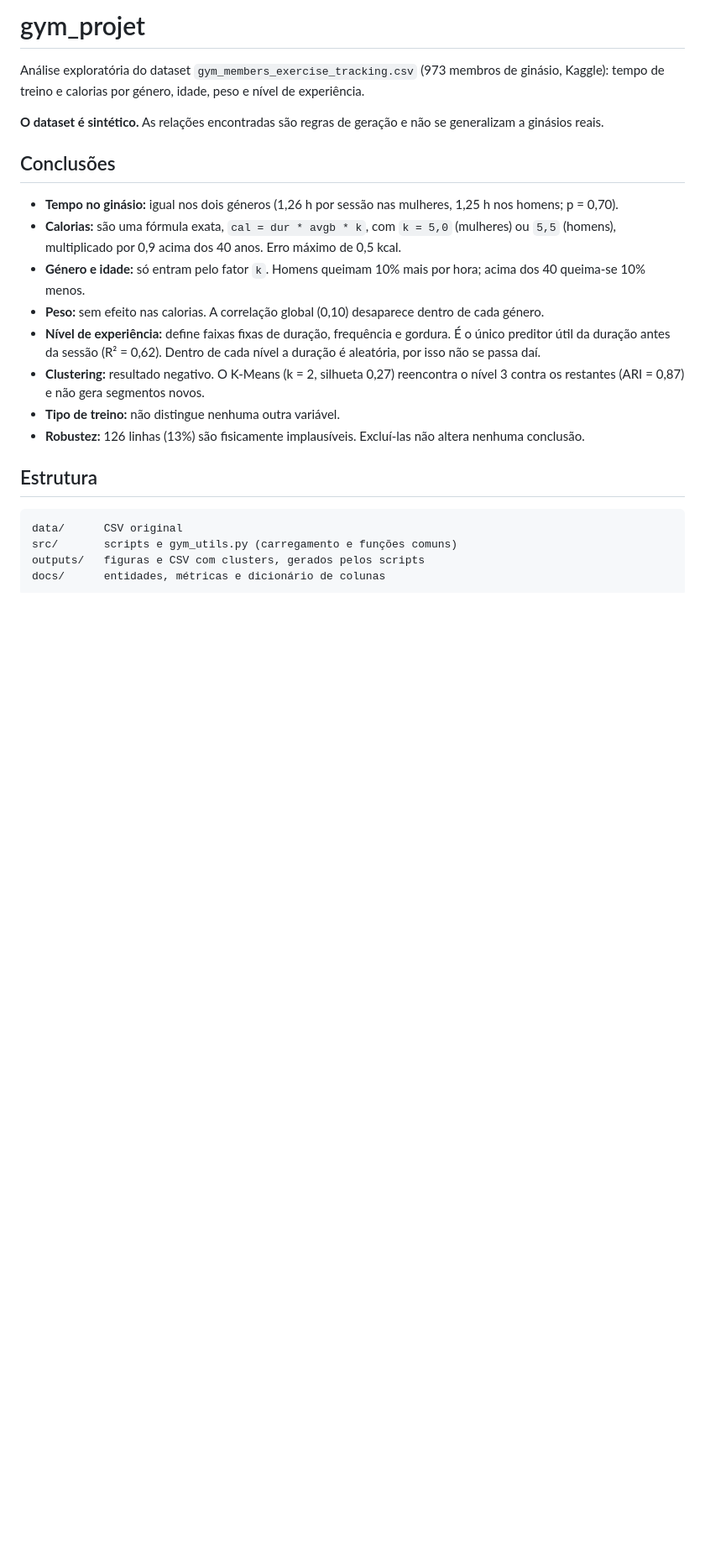
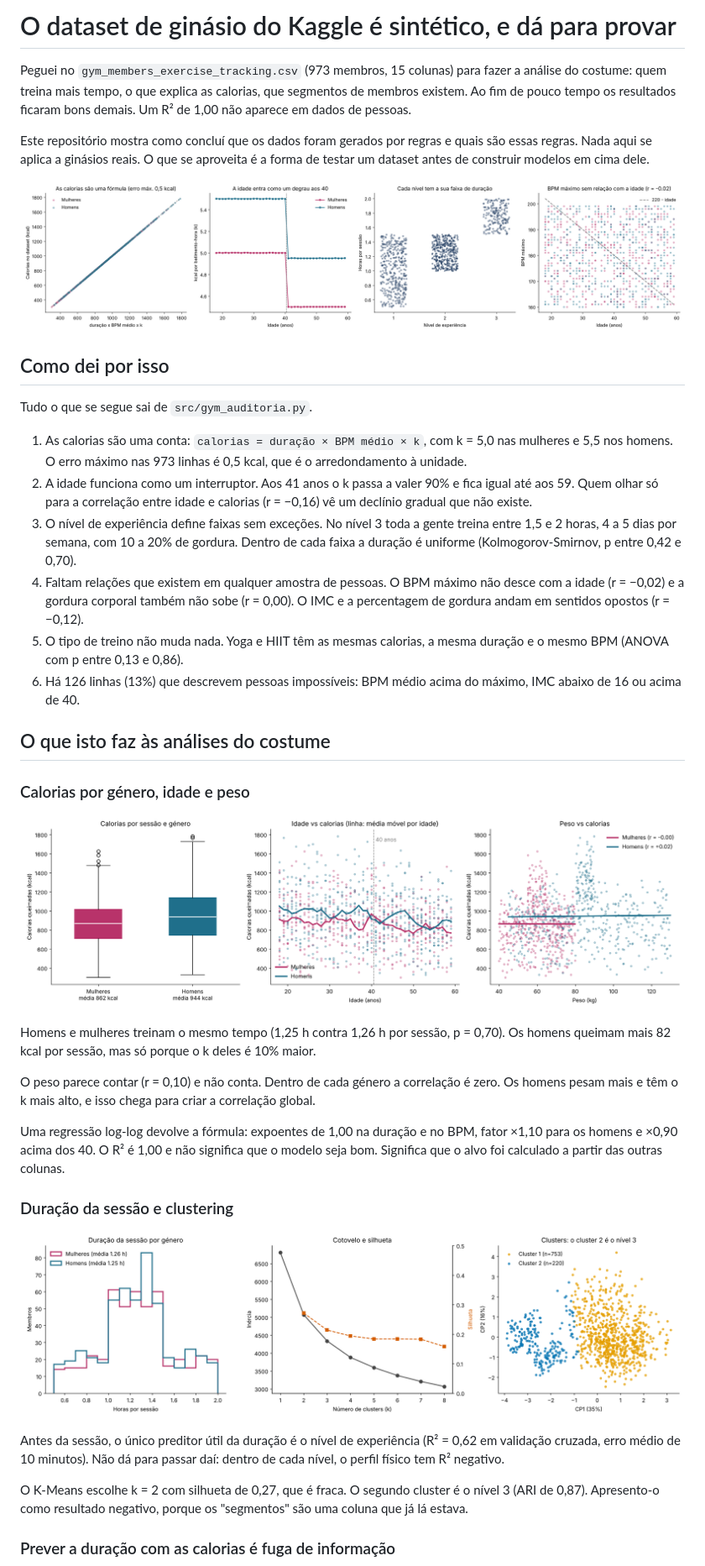
Before and after one commit to pintoleodgar/gym_projet, a Markdown page: README.md, the part around one of its changes. Shown at 84% size. Rendered like a GitHub page; pictures changed too: outputs/gym_auditoria.png (added), outputs/gym_calorias.png (added), outputs/gym_clusters.png (added); blank space fills up the shorter version.

````diff
--- a/README.md
+++ b/README.md
@@ -1,25 +1,41 @@
-# gym_projet
+# O dataset de ginásio do Kaggle é sintético, e dá para provar
 
-Análise exploratória do dataset `gym_members_exercise_tracking.csv` (973 membros de ginásio, Kaggle): tempo de treino e calorias por género, idade, peso e nível de experiência.
+Peguei no `gym_members_exercise_tracking.csv` (973 membros, 15 colunas) para fazer a análise do costume: quem treina mais tempo, o que explica as calorias, que segmentos de membros existem. Ao fim de pouco tempo os resultados ficaram bons demais. Um R² de 1,00 não aparece em dados de pessoas.
 
-**O dataset é sintético.** As relações encontradas são regras de geração e não se generalizam a ginásios reais.
+Este repositório mostra como concluí que os dados foram gerados por regras e quais são essas regras. Nada aqui se aplica a ginásios reais. O que se aproveita é a forma de testar um dataset antes de construir modelos em cima dele.
 
-## Conclusões
+![Quatro provas de que o dataset é sintético](outputs/gym_auditoria.png)
 
-- **Tempo no ginásio:** igual nos dois géneros (1,26 h por sessão nas mulheres, 1,25 h nos homens; p = 0,70).
-- **Calorias:** são uma fórmula exata, `cal = dur * avgb * k`, com `k = 5,0` (mulheres) ou `5,5` (homens), multiplicado por 0,9 acima dos 40 anos. Erro máximo de 0,5 kcal.
-- **Género e idade:** só entram pelo fator `k`. Homens queimam 10% mais por hora; acima dos 40 queima-se 10% menos.
-- **Peso:** sem efeito nas calorias. A correlação global (0,10) desaparece dentro de cada género.
-- **Nível de experiência:** define faixas fixas de duração, frequência e gordura. É o único preditor útil da duração antes da sessão (R² = 0,62). Dentro de cada nível a duração é aleatória, por isso não se passa daí.
-- **Clustering:** resultado negativo. O K-Means (k = 2, silhueta 0,27) reencontra o nível 3 contra os restantes (ARI = 0,87) e não gera segmentos novos.
-- **Tipo de treino:** não distingue nenhuma outra variável.
-- **Robustez:** 126 linhas (13%) são fisicamente implausíveis. Excluí-las não altera nenhuma conclusão.
+## Como dei por isso
 
-## Estrutura
+Tudo o que se segue sai de `src/gym_auditoria.py`.
 
-```
-data/      CSV original
-src/       scripts e gym_utils.py (carregamento e funções comuns)
-outputs/   figuras e CSV com clusters, gerados pelos scripts
-docs/      entidades, métricas e dicionário de colunas
-```
+1. As calorias são uma conta: `calorias = duração × BPM médio × k`, com k = 5,0 nas mulheres e 5,5 nos homens. O erro máximo nas 973 linhas é 0,5 kcal, que é o arredondamento à unidade.
+2. A idade funciona como um interruptor. Aos 41 anos o k passa a valer 90% e fica igual até aos 59. Quem olhar só para a correlação entre idade e calorias (r = −0,16) vê um declínio gradual que não existe.
+3. O nível de experiência define faixas sem exceções. No nível 3 toda a gente treina entre 1,5 e 2 horas, 4 a 5 dias por semana, com 10 a 20% de gordura. Dentro de cada faixa a duração é uniforme (Kolmogorov-Smirnov, p entre 0,42 e 0,70).
+4. Faltam relações que existem em qualquer amostra de pessoas. O BPM máximo não desce com a idade (r = −0,02) e a gordura corporal também não sobe (r = 0,00). O IMC e a percentagem de gordura andam em sentidos opostos (r = −0,12).
+5. O tipo de treino não muda nada. Yoga e HIIT têm as mesmas calorias, a mesma duração e o mesmo BPM (ANOVA com p entre 0,13 e 0,86).
+6. Há 126 linhas (13%) que descrevem pessoas impossíveis: BPM médio acima do máximo, IMC abaixo de 16 ou acima de 40.
+
+## O que isto faz às análises do costume
+
+### Calorias por género, idade e peso
+
+![Calorias por género, idade e peso](outputs/gym_calorias.png)
+
+Homens e mulheres treinam o mesmo tempo (1,25 h contra 1,26 h por sessão, p = 0,70). Os homens queimam mais 82 kcal por sessão, mas só porque o k deles é 10% maior.
+
+O peso parece contar (r = 0,10) e não conta. Dentro de cada género a correlação é zero. Os homens pesam mais e têm o k mais alto, e isso chega para criar a correlação global.
+
+Uma regressão log-log devolve a fórmula: expoentes de 1,00 na duração e no BPM, fator ×1,10 para os homens e ×0,90 acima dos 40. O R² é 1,00 e não significa que o modelo seja bom. Significa que o alvo foi calculado a partir das outras colunas.
+
+### Duração da sessão e clustering
+
+![Duração por género, escolha de k e clusters](outputs/gym_clusters.png)
+
+Antes da sessão, o único preditor útil da duração é o nível de experiência (R² = 0,62 em validação cruzada, erro médio de 10 minutos). Não dá para passar daí: dentro de cada nível, o perfil físico tem R² negativo.
+
+O K-Means escolhe k = 2 com silhueta de 0,27, que é fraca. O segundo cluster é o nível 3 (ARI de 0,87). Apresento-o como resultado negativo, porque os "segmentos" são uma coluna que já lá estava.
+
+### Prever a duração com as calorias é fuga de informação
+
````
Also changed, not shown: other parts of README.md (+24 -36 lines), docs/membros.md (+2 -1 lines), outputs/gym_formula_invertida.png (added), 6 other files.
